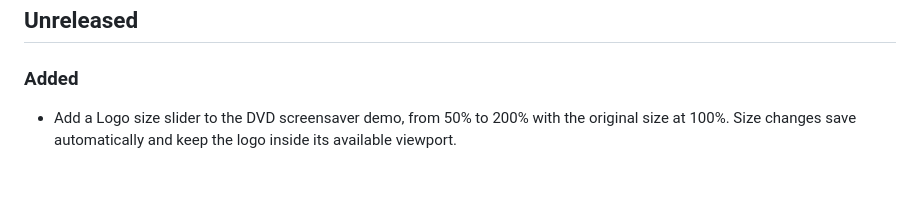
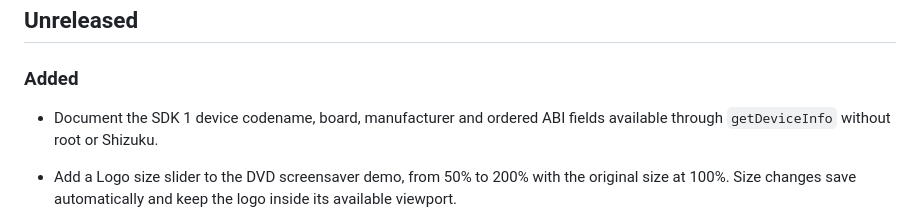
Before and after one commit to jxlarrea/kiosk-satellite-plugin-hello-world, a Markdown page: CHANGELOG.md, the part around the change. Drawn GitHub-style; blank space fills up the shorter version.

```diff
--- a/CHANGELOG.md
+++ b/CHANGELOG.md
@@ -3,6 +3,8 @@
 ## Unreleased
 
 ### Added
+
+- Document the SDK 1 device codename, board, manufacturer and ordered ABI fields available through `getDeviceInfo` without root or Shizuku.
 
 - Add a Logo size slider to the DVD screensaver demo, from 50% to 200% with the original size at 100%. Size changes save automatically and keep the logo inside its available viewport.
 
```
Also changed, not shown: docs/ks-api.md (+16 -1 lines).
